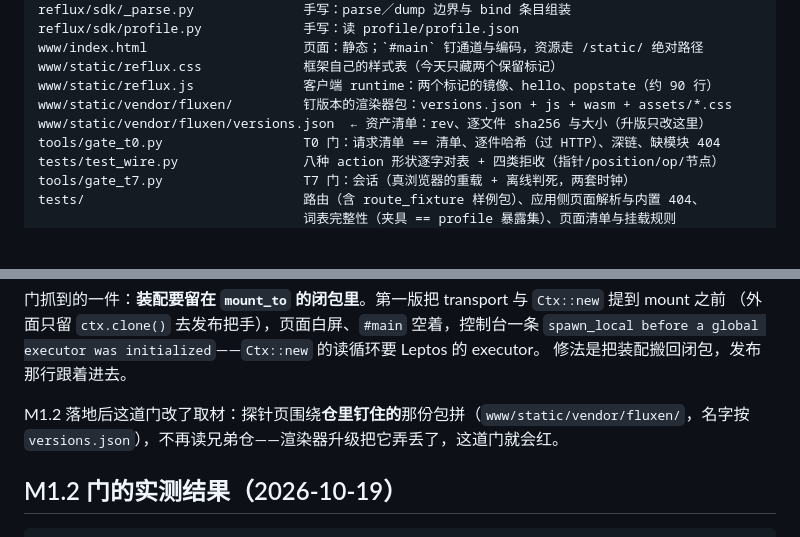
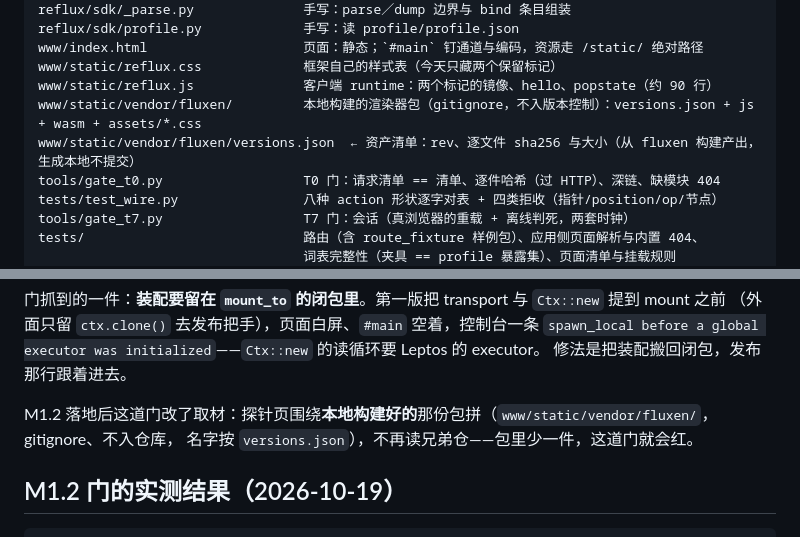
Before and after one commit to orbsh/reflux, a Markdown page: docs/PLAN.md, 2 parts joined by grey strips. Drawn GitHub-style; blank space fills up the shorter version.

```diff
--- a/docs/PLAN.md
+++ b/docs/PLAN.md
@@ -75,8 +75,8 @@ reflux/sdk/profile.py             手写：读 profile/profile.json
 www/index.html                    页面：静态；`#main` 钉通道与编码，资源走 /static/ 绝对路径
 www/static/reflux.css             框架自己的样式表（今天只藏两个保留标记）
 www/static/reflux.js              客户端 runtime：两个标记的镜像、hello、popstate（约 90 行）
-www/static/vendor/fluxen/         钉版本的渲染器包：versions.json + js + wasm + assets/*.css
-www/static/vendor/fluxen/versions.json  ← 资产清单：rev、逐文件 sha256 与大小（升版只改这里）
+www/static/vendor/fluxen/         本地构建的渲染器包（gitignore，不入版本控制）：versions.json + js + wasm + assets/*.css
+www/static/vendor/fluxen/versions.json  ← 资产清单：rev、逐文件 sha256 与大小（从 fluxen 构建产出，生成本地不提交）
 tools/gate_t0.py                  T0 门：请求清单 == 清单、逐件哈希（过 HTTP）、深链、缺模块 404
 tests/test_wire.py                八种 action 形状逐字对表 + 四类拒收（指针/position/op/节点）
 tools/gate_t7.py                  T7 门：会话（真浏览器的重载 + 离线判死，两套时钟）
@@ -409,8 +409,8 @@ socket 的内核缓冲把 8 帧都收下了，队列没停在排空状态，所
 `spawn_local before a global executor was initialized`——`Ctx::new` 的读循环要 Leptos 的 executor。
 修法是把装配搬回闭包，发布那行跟着进去。
 
-M1.2 落地后这道门改了取材：探针页围绕**仓里钉住的**那份包拼（`www/static/vendor/fluxen/`，名字按
-`versions.json`），不再读兄弟仓——渲染器升级把它弄丢了，这道门就会红。
+M1.2 落地后这道门改了取材：探针页围绕**本地构建好的**那份包拼（`www/static/vendor/fluxen/`，gitignore、不入仓库，
+名字按 `versions.json`），不再读兄弟仓——包里少一件，这道门就会红。
 
 ## M1.2 门的实测结果（2026-10-19）
 
```
Also changed, not shown: docs/HANDOFF.md (+5 -4 lines).
